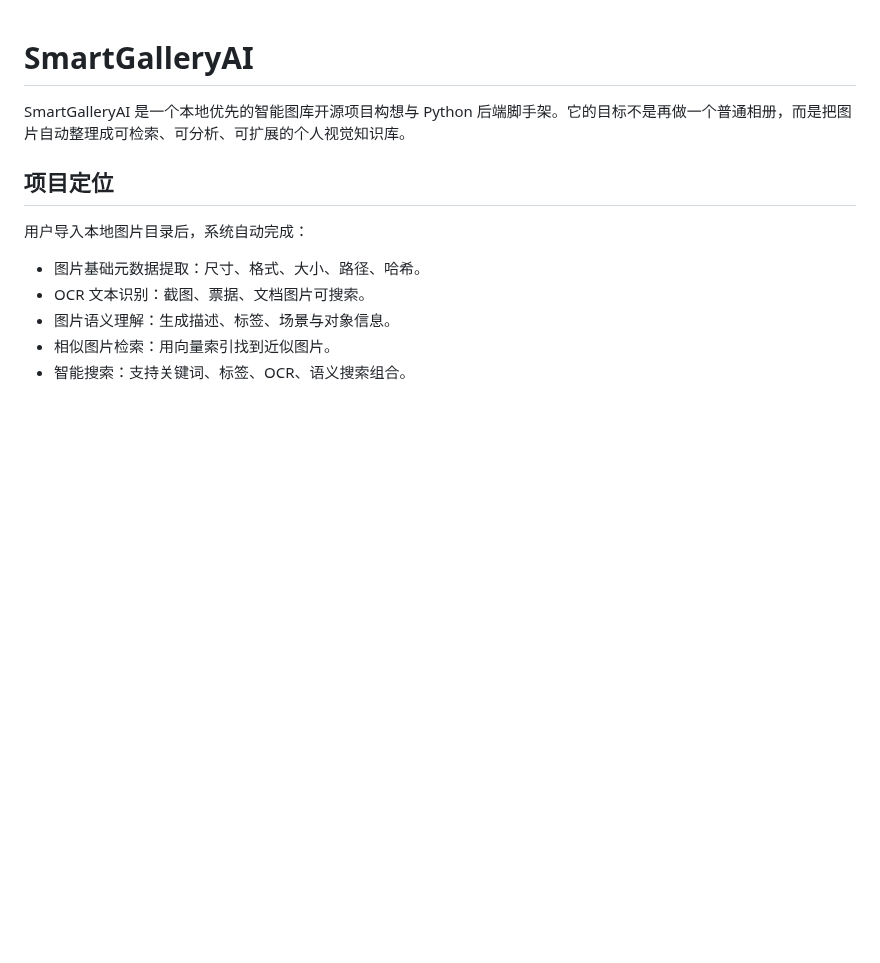
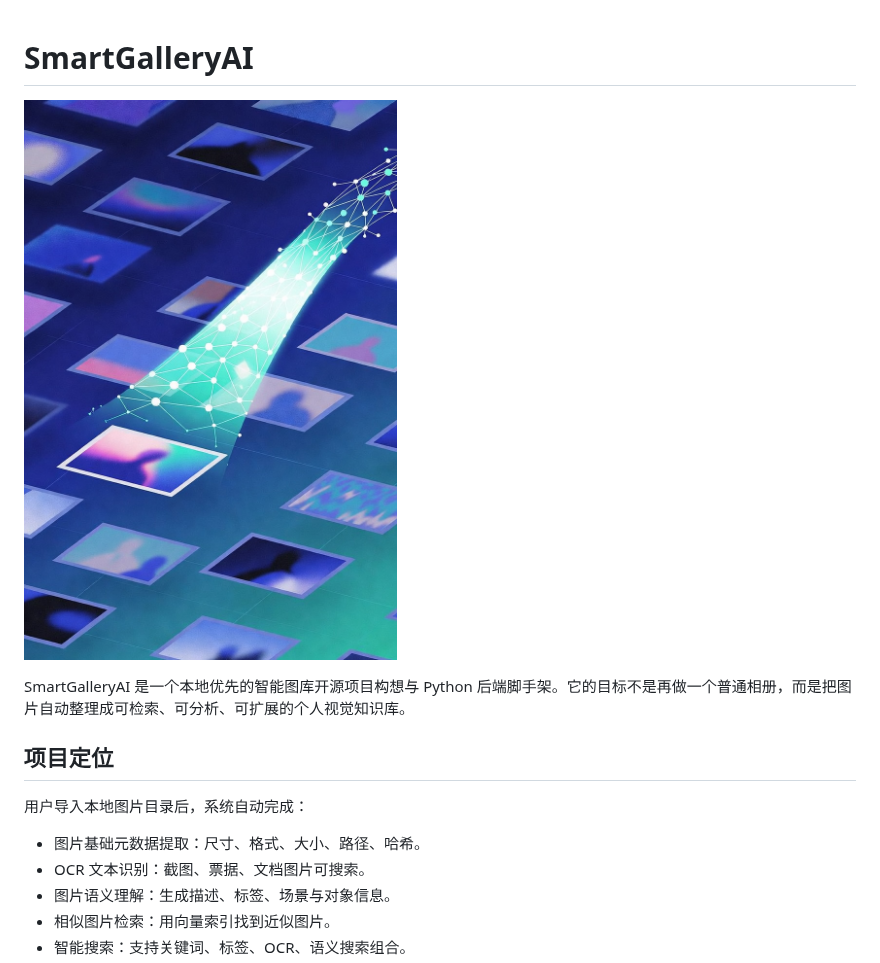
Before and after one commit to StarrySea1412/SmartGalleryAI, a Markdown page: README.md, the part around one of its changes. Drawn GitHub-style; pictures changed too: assets/banner.png (added); blank space fills up the shorter version.

```diff
--- a/README.md
+++ b/README.md
@@ -1,4 +1,6 @@
 # SmartGalleryAI
+
+![banner](assets/banner.png)
 
 SmartGalleryAI 是一个本地优先的智能图库开源项目构想与 Python 后端脚手架。它的目标不是再做一个普通相册，而是把图片自动整理成可检索、可分析、可扩展的个人视觉知识库。
 
```
Also changed, not shown: other parts of README.md (+6 -6 lines).
